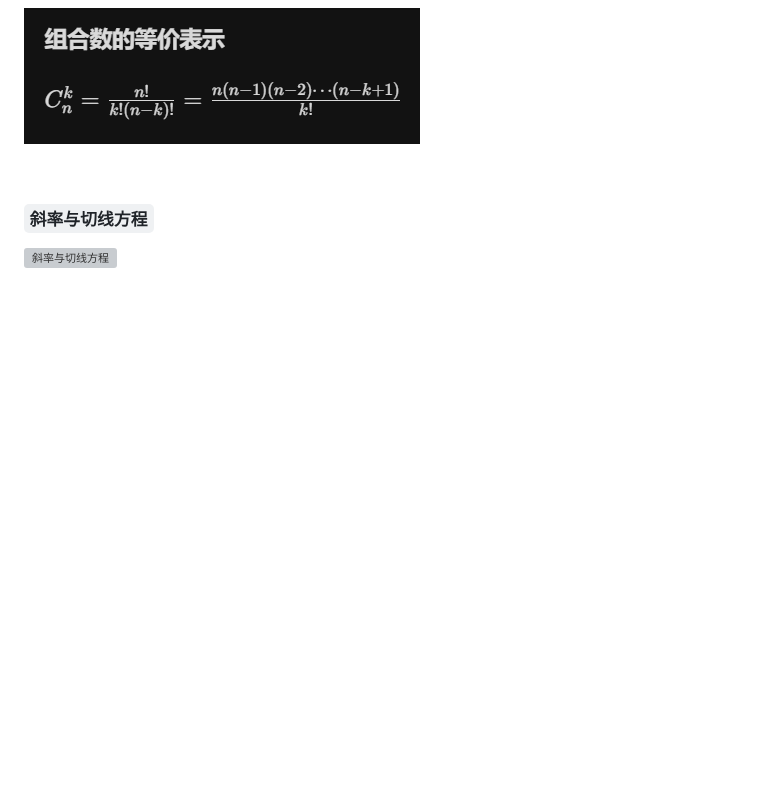
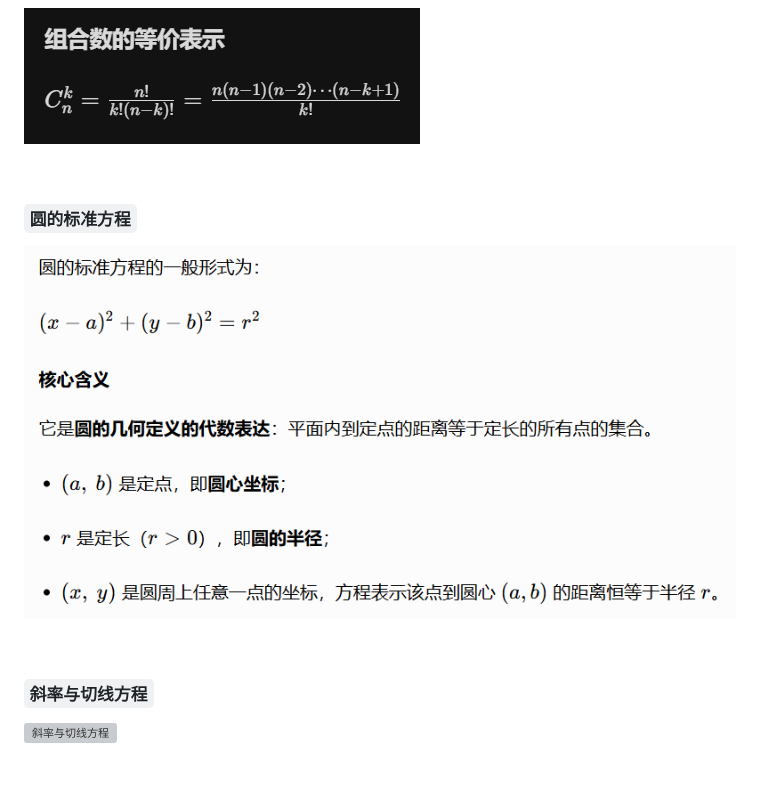
Before and after one commit to KyLin066/KyLin_Wiki, a Markdown page: Graduate_Student/Math/recite_advanced_mathematics.md, the part around the change. Drawn GitHub-style; pictures changed too: images/f805266ca9ebf034110bc85b25305c7698a364809203b43bc94e526b5a488e79.png (added); blank space fills up the shorter version; grey boxes are pictures that could not be loaded.

Commit message:
docs：更新了高等数学背诵手册附录的内容

```diff
--- a/Graduate_Student/Math/recite_advanced_mathematics.md
+++ b/Graduate_Student/Math/recite_advanced_mathematics.md
@@ -936,6 +936,12 @@ PS：以下情况无法因式分解
 
 <br>
 
+### `圆的标准方程`
+
+![圆的标准方程](../../images/f805266ca9ebf034110bc85b25305c7698a364809203b43bc94e526b5a488e79.png)
+
+<br>
+
 ### `斜率与切线方程`
 
 ![斜率与切线方程](../../images/3f6240209ee01e42c15b8ed079ee281aef1c3bdeb891085c0a586305895ca4a8.png)
```
